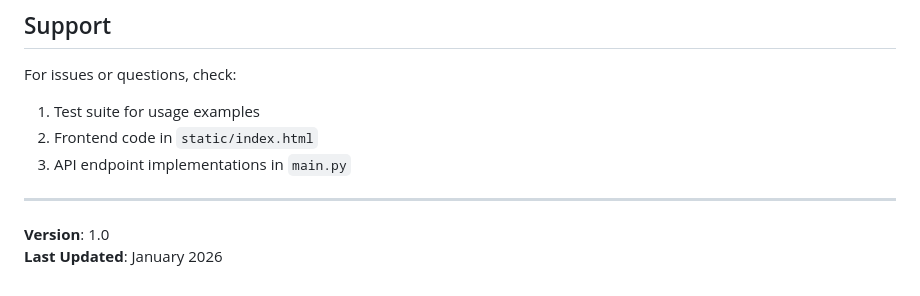
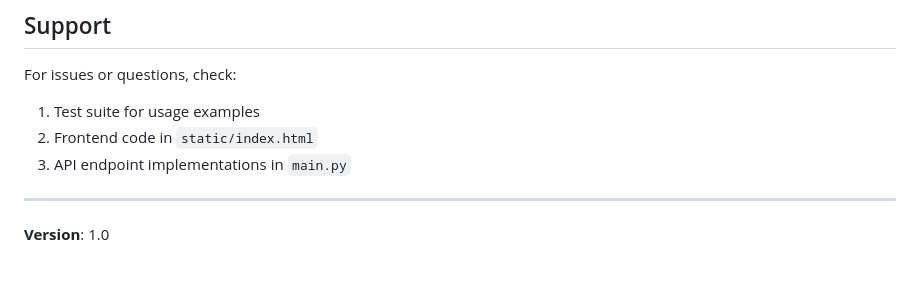
Before and after one commit to AnnasMustafaDev/banking-app, a Markdown page: README.md, the part around the change. Drawn GitHub-style.

```diff
--- a/README.md
+++ b/README.md
@@ -310,4 +310,3 @@ For issues or questions, check:
 ---
 
 **Version**: 1.0
-**Last Updated**: January 2026
```
